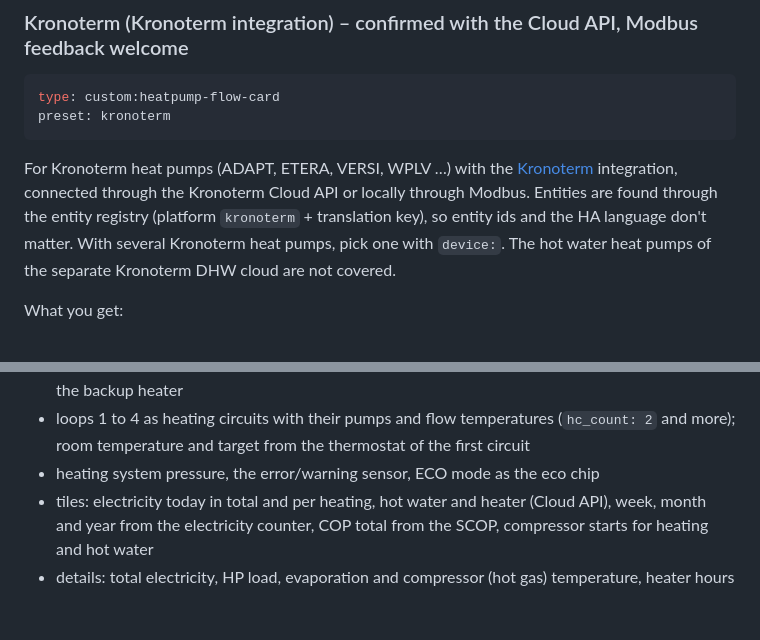
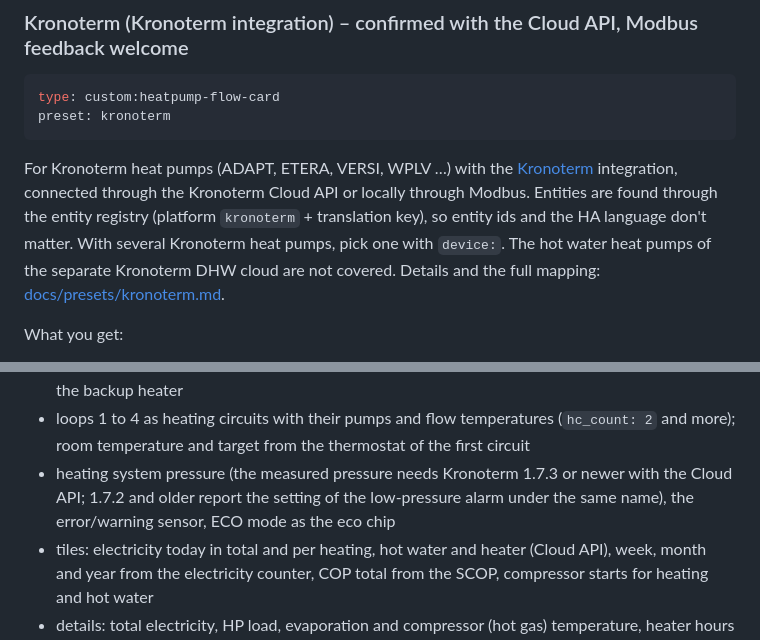
Before and after one commit to SoftwareSchmied/heatpump-hydraulic-card, a Markdown page: README.md, 2 parts joined by grey strips. Drawn GitHub-style; blank space fills up the shorter version.

Commit message:
README: link the Kronoterm preset document and note the heating pressure needs integration 1.7.3
Co-Authored-By: Claude Sonnet 5.5 <noreply@anthropic.com>

````diff
--- a/README.md
+++ b/README.md
@@ -367,7 +367,7 @@ Notes:
 type: custom:heatpump-flow-card
 preset: kronoterm
 ```
-For Kronoterm heat pumps (ADAPT, ETERA, VERSI, WPLV …) with the [Kronoterm](https://github.com/Favio25/Kronoterm-homeassistant) integration, connected through the Kronoterm Cloud API or locally through Modbus. Entities are found through the entity registry (platform `kronoterm` + translation key), so entity ids and the HA language don't matter. With several Kronoterm heat pumps, pick one with `device:`. The hot water heat pumps of the separate Kronoterm DHW cloud are not covered.
+For Kronoterm heat pumps (ADAPT, ETERA, VERSI, WPLV …) with the [Kronoterm](https://github.com/Favio25/Kronoterm-homeassistant) integration, connected through the Kronoterm Cloud API or locally through Modbus. Entities are found through the entity registry (platform `kronoterm` + translation key), so entity ids and the HA language don't matter. With several Kronoterm heat pumps, pick one with `device:`. The hot water heat pumps of the separate Kronoterm DHW cloud are not covered. Details and the full mapping: [docs/presets/kronoterm.md](docs/presets/kronoterm.md).
 
 What you get:
 - the working function (heating, hot water, cooling, pool, thermal disinfection, standby, remote deactivation) as the mode, defrost from the defrost status
@@ -377,7 +377,7 @@ What you get:
 - hot water tank temperature and target: the tank sensor and current setpoint with Modbus, the DHW thermostat with the Cloud API
 - the hot water circulator as the diverter valve, the DHW circulation pump, the reserve source as the backup heater
 - loops 1 to 4 as heating circuits with their pumps and flow temperatures (`hc_count: 2` and more); room temperature and target from the thermostat of the first circuit
-- heating system pressure, the error/warning sensor, ECO mode as the eco chip
+- heating system pressure (the measured pressure needs Kronoterm 1.7.3 or newer with the Cloud API; 1.7.2 and older report the setting of the low-pressure alarm under the same name), the error/warning sensor, ECO mode as the eco chip
 - tiles: electricity today in total and per heating, hot water and heater (Cloud API), week, month and year from the electricity counter, COP total from the SCOP, compressor starts for heating and hot water
 - details: total electricity, HP load, evaporation and compressor (hot gas) temperature, heater hours
 
````
